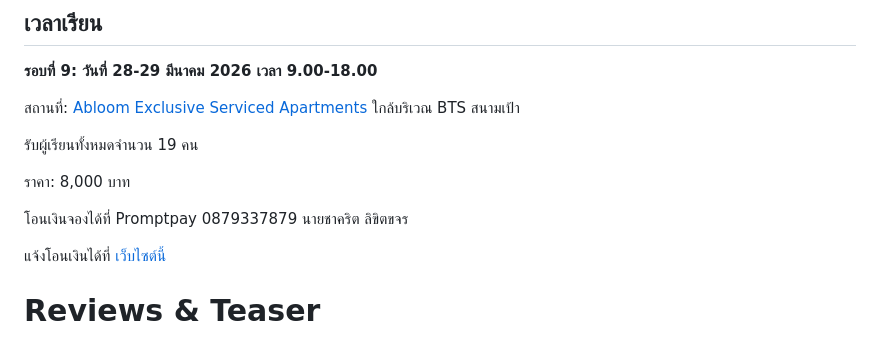
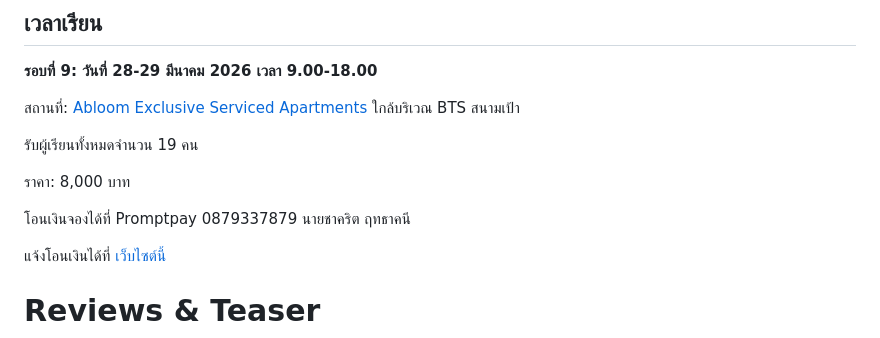
Before and after one commit to chrisza4/chris-blog, a Markdown page: content/courses/course.md, the part around the change. Rendered like a GitHub page.

Commit message:
Fix name of account

```diff
--- a/content/courses/course.md
+++ b/content/courses/course.md
@@ -57,7 +57,7 @@ Recommend profile:
 
 ราคา: 8,000 บาท
 
-โอนเงินจองได้ที่ Promptpay 0879337879 นายชาคริต ลิขิตขจร
+โอนเงินจองได้ที่ Promptpay 0879337879 นายชาคริต ฤทธาคนี
 
 แจ้งโอนเงินได้ที่ [เว็บไซต์นี้](https://humanarch.fly.dev/registrations/register)
 
```
